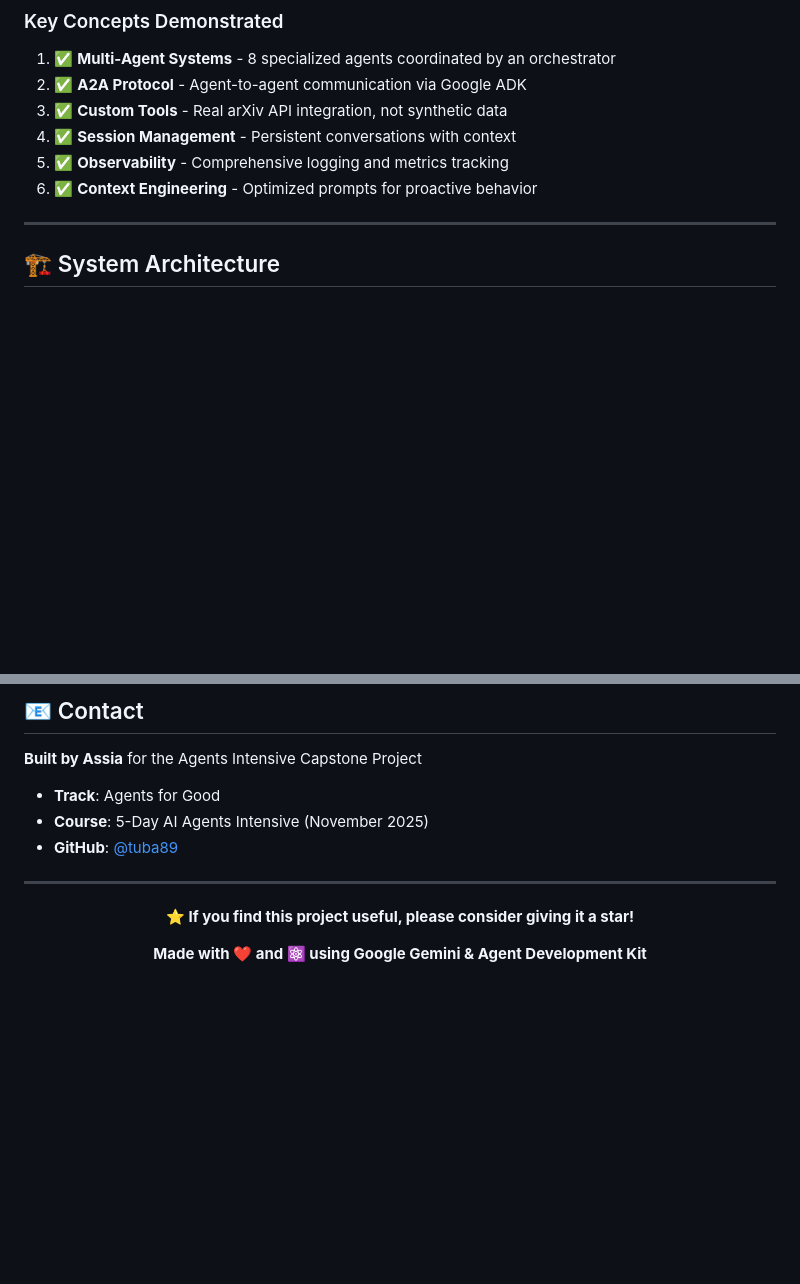
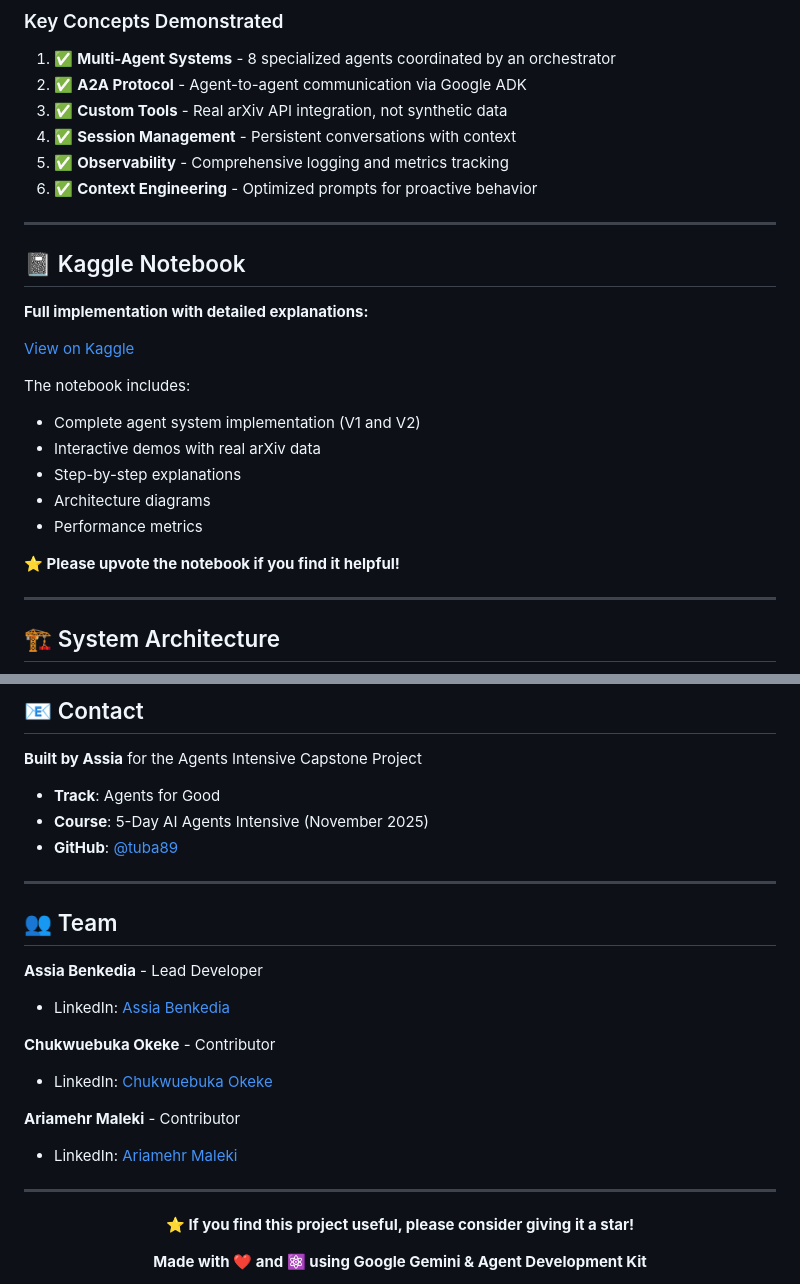
Before and after one commit to tuba89/ResearchForge-AI, a Markdown page: README.md, 2 parts joined by grey strips. GitHub-like rendering; blank space fills up the shorter version.

Commit message:
Update README with Kaggle Notebook and team info
Added a section for Kaggle Notebook with details and team members.

```diff
--- a/README.md
+++ b/README.md
@@ -88,6 +88,24 @@ ResearchForge democratizes research collaboration, helping academics in underser
 6. ✅ **Context Engineering** - Optimized prompts for proactive behavior
 
 ---
+
+## 📓 Kaggle Notebook
+
+**Full implementation with detailed explanations:**
+
+[View on Kaggle](https://www.kaggle.com/code/assiaben/researchforge-ai-multi-agent-research-platform)
+
+The notebook includes:
+- Complete agent system implementation (V1 and V2)
+- Interactive demos with real arXiv data
+- Step-by-step explanations
+- Architecture diagrams
+- Performance metrics
+
+**⭐ Please upvote the notebook if you find it helpful!**
+
+---
+
 
 ## 🏗️ System Architecture
 
@@ -386,6 +404,20 @@ This project is licensed under the MIT License - see the [LICENSE](LICENSE) file
 
 ---
 
+## 👥 Team
+
+**Assia Benkedia** - Lead Developer
+- LinkedIn: [Assia Benkedia](https://www.linkedin.com/in/assia-benkedia-20708195/)
+
+**Chukwuebuka Okeke** - Contributor
+- LinkedIn: [Chukwuebuka Okeke](https://www.linkedin.com/in/chukwuebuka-okeke-3937b571/)
+
+**Ariamehr Maleki** - Contributor
+- LinkedIn: [Ariamehr Maleki](https://www.linkedin.com/in/ariamehr-maleki/)
+
+
+---
+
 <div align="center">
 
 **⭐ If you find this project useful, please consider giving it a star!**
```
